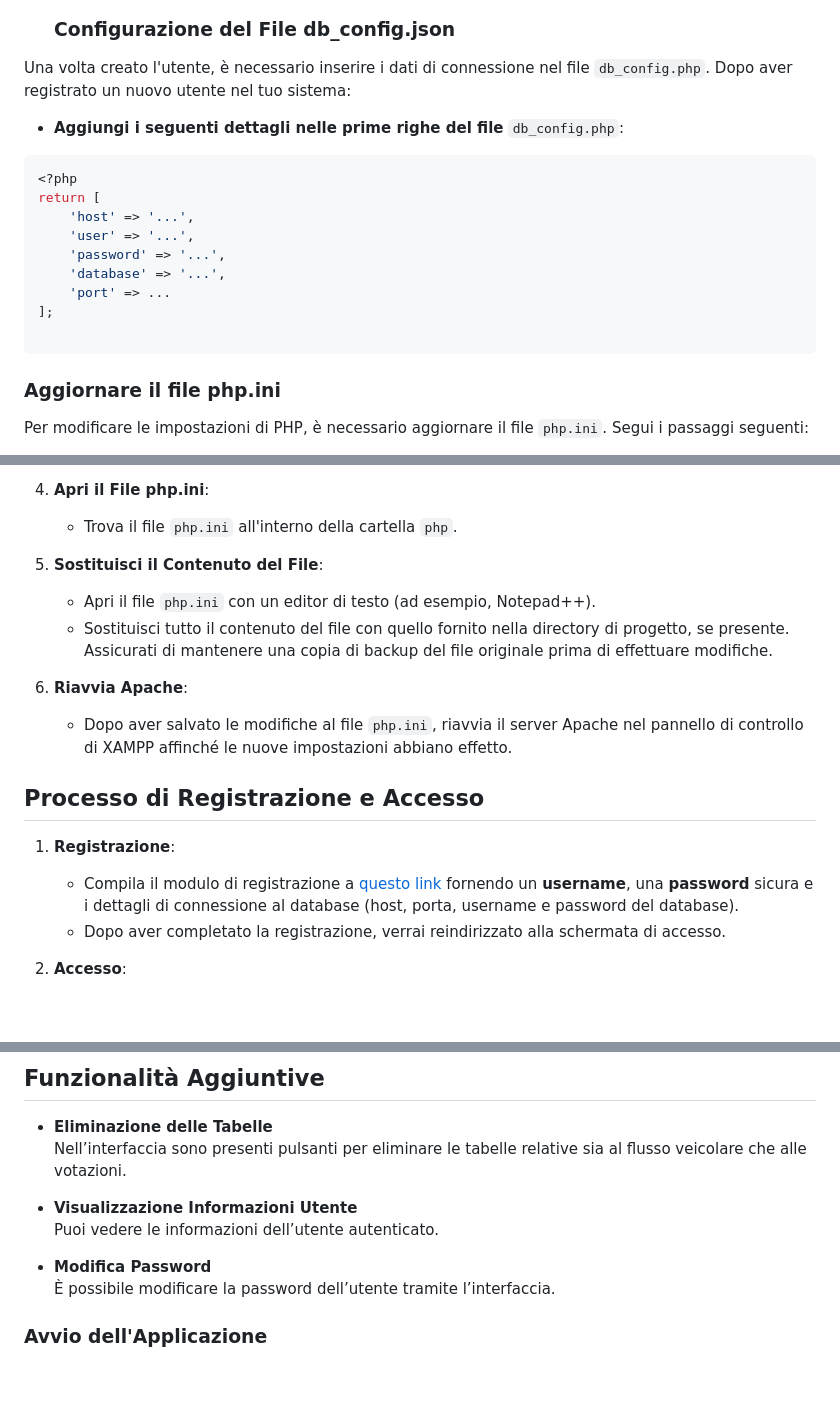
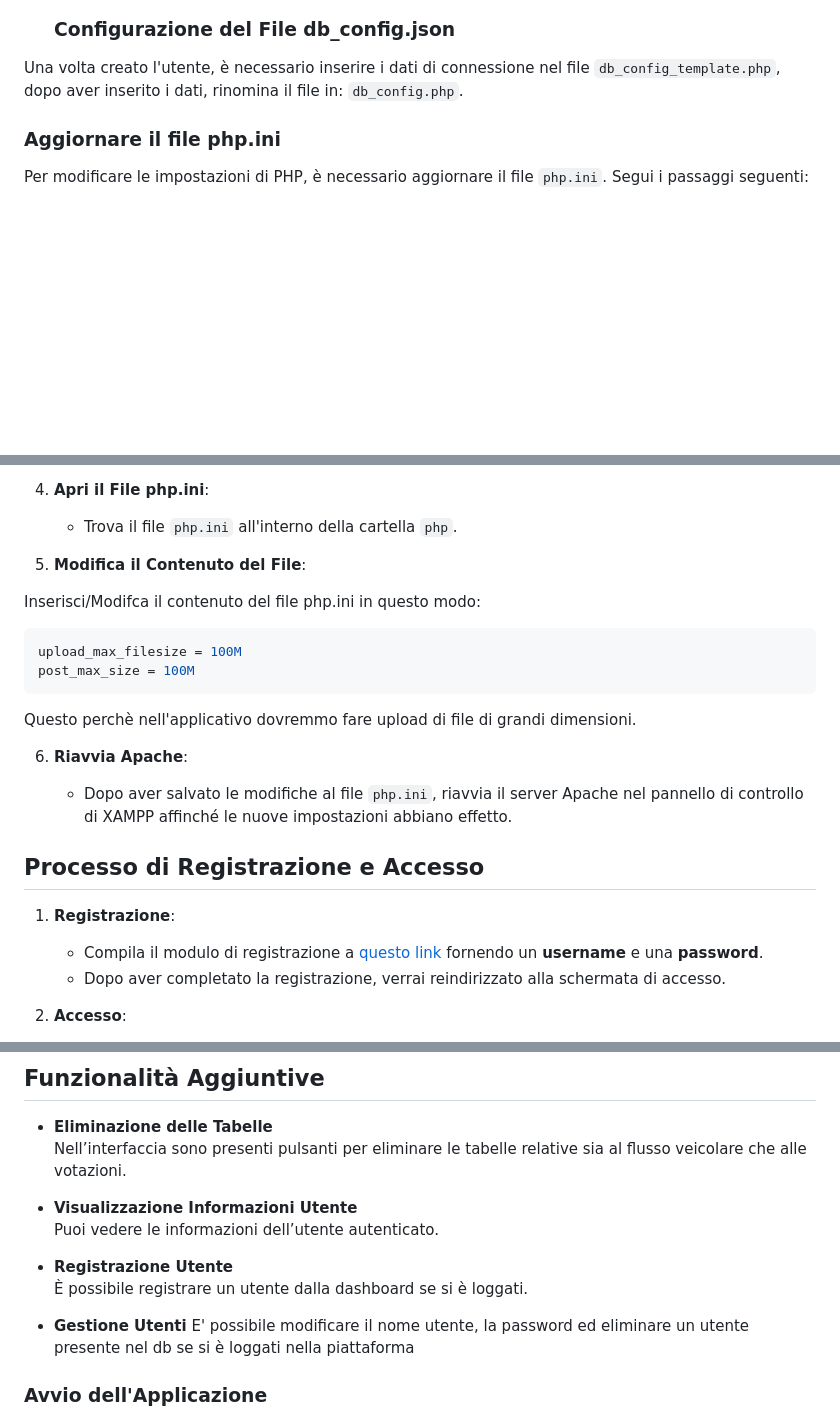
Before and after one commit to AndreaZavatta/tesi_zavatta, a Markdown page: README.md, 3 parts joined by grey strips. Rendered like a GitHub page; blank space fills up the shorter version.

````diff
--- a/README.md
+++ b/README.md
@@ -98,21 +98,7 @@ Il lavoro di reingegnerizzazione del database ha puntato a migliorare e ampliare
 
     ### Configurazione del File db_config.json
 
-Una volta creato l'utente, è necessario inserire i dati di connessione nel file `db_config.php`. Dopo aver registrato un nuovo utente nel tuo sistema:
-
--   **Aggiungi i seguenti dettagli nelle prime righe del file** `db_config.php`:
-
-```php
-<?php
-return [
-    'host' => '...',
-    'user' => '...',
-    'password' => '...',
-    'database' => '...',
-    'port' => ...
-];
-
-```
+Una volta creato l'utente, è necessario inserire i dati di connessione nel file `db_config_template.php`, dopo aver inserito i dati, rinomina il file in: `db_config.php`.
 
 ### Aggiornare il file php.ini
 
@@ -136,10 +122,14 @@ Per modificare le impostazioni di PHP, è necessario aggiornare il file `php.ini
 
     - Trova il file `php.ini` all'interno della cartella `php`.
 
-5. **Sostituisci il Contenuto del File**:
+5. **Modifica il Contenuto del File**:
 
-    - Apri il file `php.ini` con un editor di testo (ad esempio, Notepad++).
-    - Sostituisci tutto il contenuto del file con quello fornito nella directory di progetto, se presente. Assicurati di mantenere una copia di backup del file originale prima di effettuare modifiche.
+Inserisci/Modifca il contenuto del file php.ini in questo modo:
+```bash
+upload_max_filesize = 100M
+post_max_size = 100M
+```
+Questo perchè nell'applicativo dovremmo fare upload di file di grandi dimensioni.
 
 6. **Riavvia Apache**:
 
@@ -149,7 +139,7 @@ Per modificare le impostazioni di PHP, è necessario aggiornare il file `php.ini
 
 1. **Registrazione**:
 
-    - Compila il modulo di registrazione a [questo link](http://localhost/tesi_zavatta/project/LoginRegistration/register.php) fornendo un **username**, una **password** sicura e i dettagli di connessione al database (host, porta, username e password del database).
+    - Compila il modulo di registrazione a [questo link](http://localhost/tesi_zavatta/project/LoginRegistration/register.php) fornendo un **username** e una **password**.
     - Dopo aver completato la registrazione, verrai reindirizzato alla schermata di accesso.
 
 2. **Accesso**:
@@ -191,8 +181,11 @@ L'applicazione è suddivisa in due sezioni principali:
 -   **Visualizzazione Informazioni Utente**
      Puoi vedere le informazioni dell’utente autenticato.
 
--   **Modifica Password**
-     È possibile modificare la password dell’utente tramite l’interfaccia.
+-   **Registrazione Utente**
+     È possibile registrare un utente dalla dashboard se si è loggati.
+
+-   **Gestione Utenti**
+    E' possibile modificare il nome utente, la password ed eliminare un utente presente nel db se si è loggati nella piattaforma
 
 ### Avvio dell'Applicazione
 
````
Also changed, not shown: other parts of README.md (+2 -2 lines).
